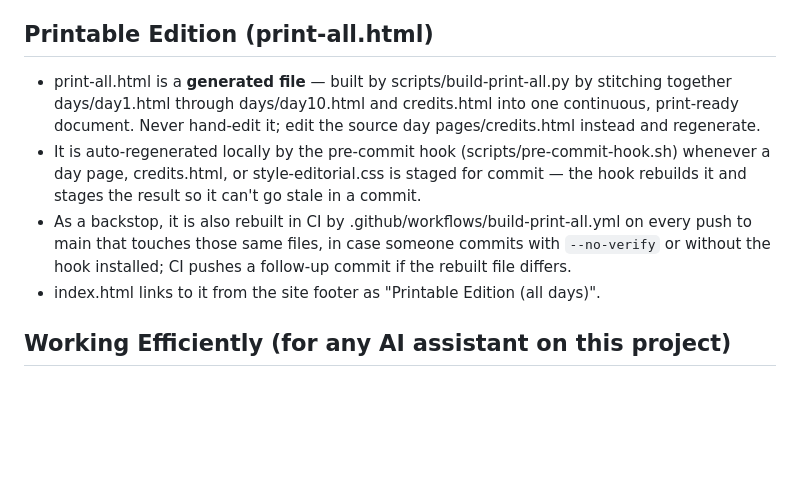
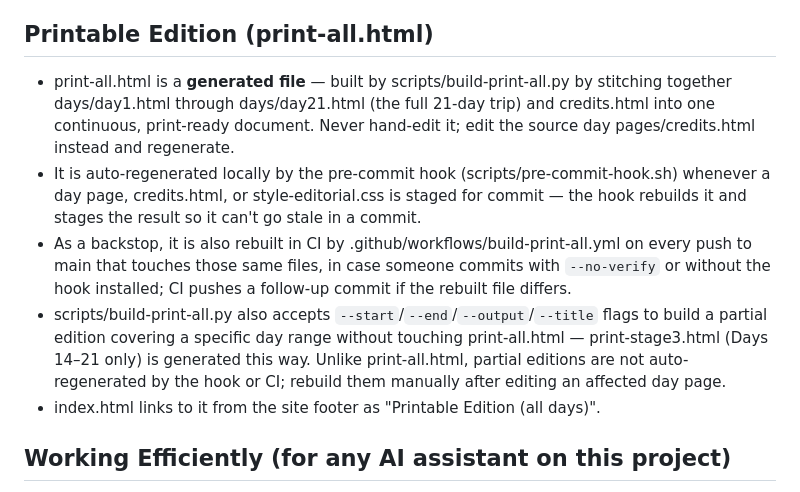
Before and after one commit to raeffer/ITALY_TRIP, a Markdown page: STANDARDS.md, the part around the change. Drawn GitHub-style; blank space fills up the shorter version.

```diff
--- a/STANDARDS.md
+++ b/STANDARDS.md
@@ -88,9 +88,10 @@ This file documents facts about the PROJECT ITSELF — content rules, design sys
 - The reusable map generator configuration for each POI should store, at minimum, number, name, latitude, longitude, address, type, optional status where relevant, and verification/source notes sufficient for later audit.
 
 ## Printable Edition (print-all.html)
-- print-all.html is a **generated file** — built by scripts/build-print-all.py by stitching together days/day1.html through days/day10.html and credits.html into one continuous, print-ready document. Never hand-edit it; edit the source day pages/credits.html instead and regenerate.
+- print-all.html is a **generated file** — built by scripts/build-print-all.py by stitching together days/day1.html through days/day21.html (the full 21-day trip) and credits.html into one continuous, print-ready document. Never hand-edit it; edit the source day pages/credits.html instead and regenerate.
 - It is auto-regenerated locally by the pre-commit hook (scripts/pre-commit-hook.sh) whenever a day page, credits.html, or style-editorial.css is staged for commit — the hook rebuilds it and stages the result so it can't go stale in a commit.
 - As a backstop, it is also rebuilt in CI by .github/workflows/build-print-all.yml on every push to main that touches those same files, in case someone commits with `--no-verify` or without the hook installed; CI pushes a follow-up commit if the rebuilt file differs.
+- scripts/build-print-all.py also accepts `--start`/`--end`/`--output`/`--title` flags to build a partial edition covering a specific day range without touching print-all.html — print-stage3.html (Days 14–21 only) is generated this way. Unlike print-all.html, partial editions are not auto-regenerated by the hook or CI; rebuild them manually after editing an affected day page.
 - index.html links to it from the site footer as "Printable Edition (all days)".
 
 ## Working Efficiently (for any AI assistant on this project)
```
Also changed, not shown: AGENTS.md (added, +35 -0 lines), CLAUDE.md (added, +3 -0 lines).
